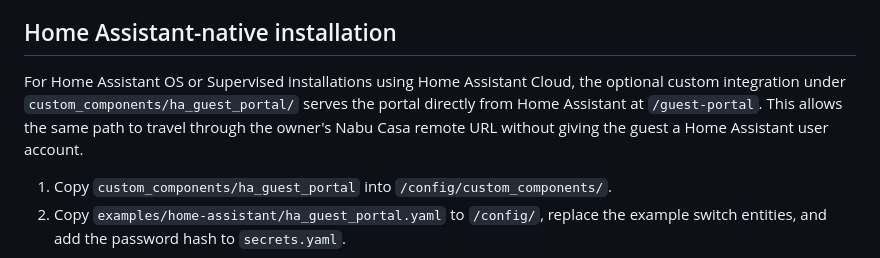
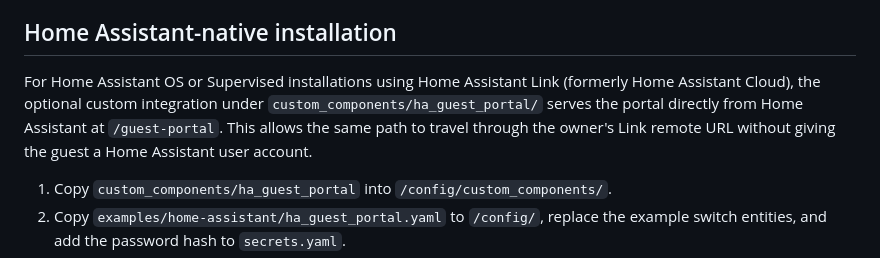
Before and after one commit to EndOfTheLine-HA/ha-limited-access-dashboard, a Markdown page: README.md, the part around the change. Drawn GitHub-style.

Commit message:
Update Home Assistant Link terminology

```diff
--- a/README.md
+++ b/README.md
@@ -87,11 +87,11 @@ No Home Assistant long-lived access token is required.
 
 ## Home Assistant-native installation
 
-For Home Assistant OS or Supervised installations using Home Assistant Cloud,
-the optional custom integration under `custom_components/ha_guest_portal/`
-serves the portal directly from Home Assistant at `/guest-portal`. This allows
-the same path to travel through the owner's Nabu Casa remote URL without giving
-the guest a Home Assistant user account.
+For Home Assistant OS or Supervised installations using Home Assistant Link
+(formerly Home Assistant Cloud), the optional custom integration under
+`custom_components/ha_guest_portal/` serves the portal directly from Home
+Assistant at `/guest-portal`. This allows the same path to travel through the
+owner's Link remote URL without giving the guest a Home Assistant user account.
 
 1. Copy `custom_components/ha_guest_portal` into `/config/custom_components/`.
 2. Copy `examples/home-assistant/ha_guest_portal.yaml` to `/config/`, replace
```
